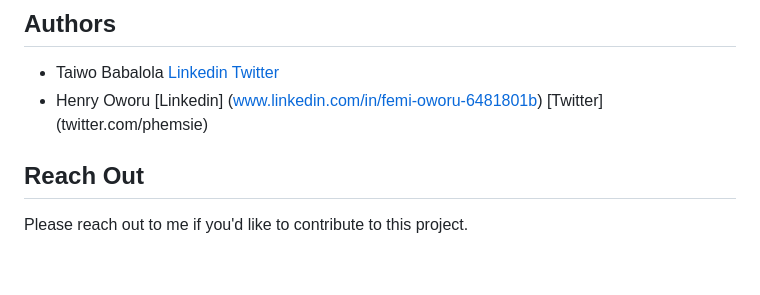
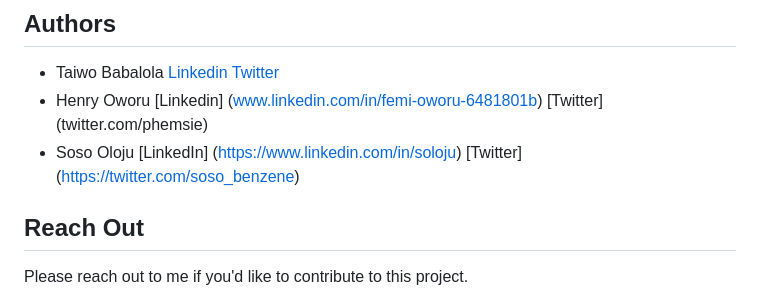
Before and after one commit to Taiwopeter-babs/your-next-intern, a Markdown page: README.md, the part around the change. Drawn GitHub-style; blank space fills up the shorter version.

```diff
--- a/README.md
+++ b/README.md
@@ -158,6 +158,7 @@ GET /all_companies - retrieves all companies/organizations
 ## Authors
 - Taiwo Babalola [Linkedin](www.linkedin.com/in/taiwo-babalola) [Twitter](https://twitter.com/realtaiwo_peter)
 - Henry Oworu [Linkedin] (www.linkedin.com/in/femi-oworu-6481801b) [Twitter] (twitter.com/phemsie)
+- Soso Oloju [LinkedIn] (https://www.linkedin.com/in/soloju) [Twitter] (https://twitter.com/soso_benzene)
 
 
 ## Reach Out
```
